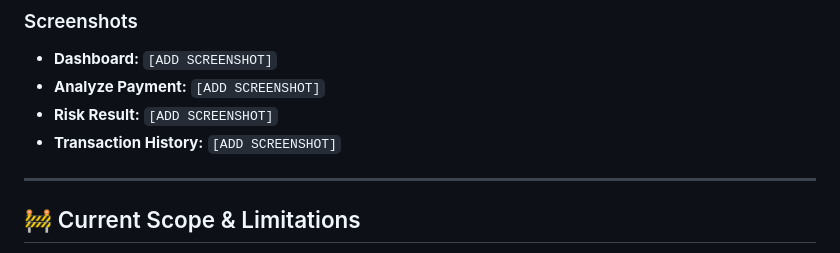
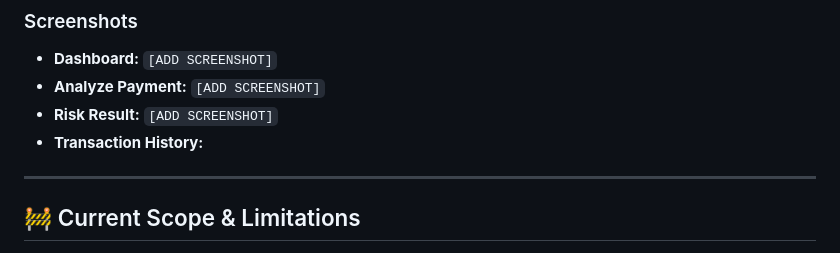
Before and after one commit to ananyajoshi-cseai/FraudLens, a Markdown page: README.md, the part around the change. Rendered like a GitHub page.

Commit message:
Update README to remove Transaction History screenshot placeholder
Removed placeholder text for Transaction History screenshot.

```diff
--- a/README.md
+++ b/README.md
@@ -271,7 +271,7 @@ Our testing strategy includes:
 *   **Dashboard:** `[ADD SCREENSHOT]`
 *   **Analyze Payment:** `[ADD SCREENSHOT]`
 *   **Risk Result:** `[ADD SCREENSHOT]`
-*   **Transaction History:** `[ADD SCREENSHOT]`
+*   **Transaction History:**
 
 ---
 
```
